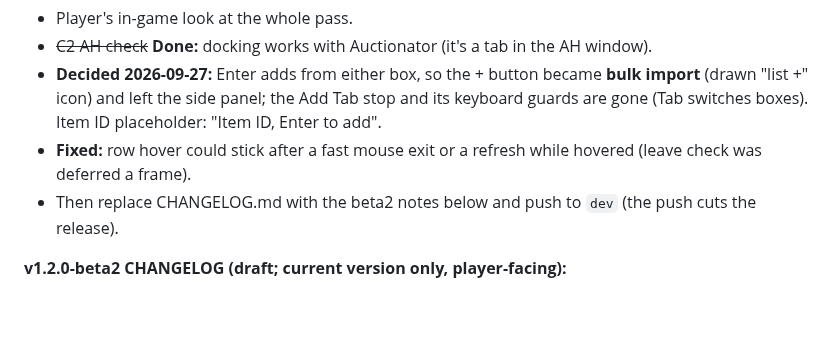
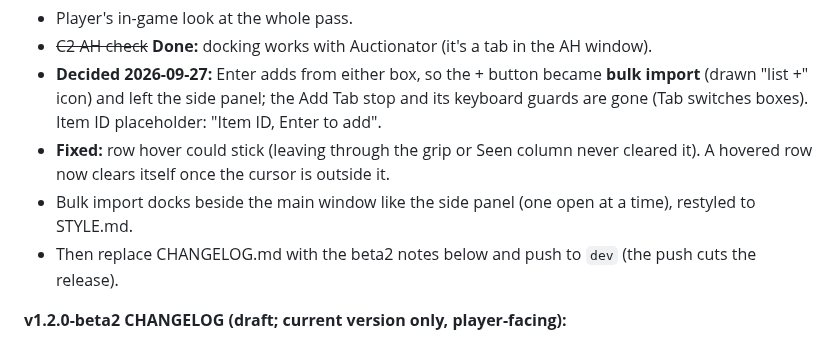
Before and after one commit to TheWolfIsLoose/StockClerk, a Markdown page: Dev/ROADMAP.md, the part around the change. GitHub-like rendering; blank space fills up the shorter version.

Commit message:
roadmap: hover fix and bulk import panel
Co-Authored-By: Claude Opus 5.5 <noreply@anthropic.com>
Claude-Session: https://claude.ai/code/session_019HSYm6GGHj1ufTYfKx8GMz

```diff
--- a/Dev/ROADMAP.md
+++ b/Dev/ROADMAP.md
@@ -298,8 +298,11 @@ keyboard navigation was already gone; `Dev/STYLE.md` written.
   became **bulk import** (drawn "list +" icon) and left the side panel;
   the Add Tab stop and its keyboard guards are gone (Tab switches boxes).
   Item ID placeholder: "Item ID, Enter to add".
-- **Fixed:** row hover could stick after a fast mouse exit or a refresh
-  while hovered (leave check was deferred a frame).
+- **Fixed:** row hover could stick (leaving through the grip or Seen
+  column never cleared it). A hovered row now clears itself once the
+  cursor is outside it.
+- Bulk import docks beside the main window like the side panel (one open
+  at a time), restyled to STYLE.md.
 - Then replace CHANGELOG.md with the beta2 notes below and push to `dev`
   (the push cuts the release).
 
```
